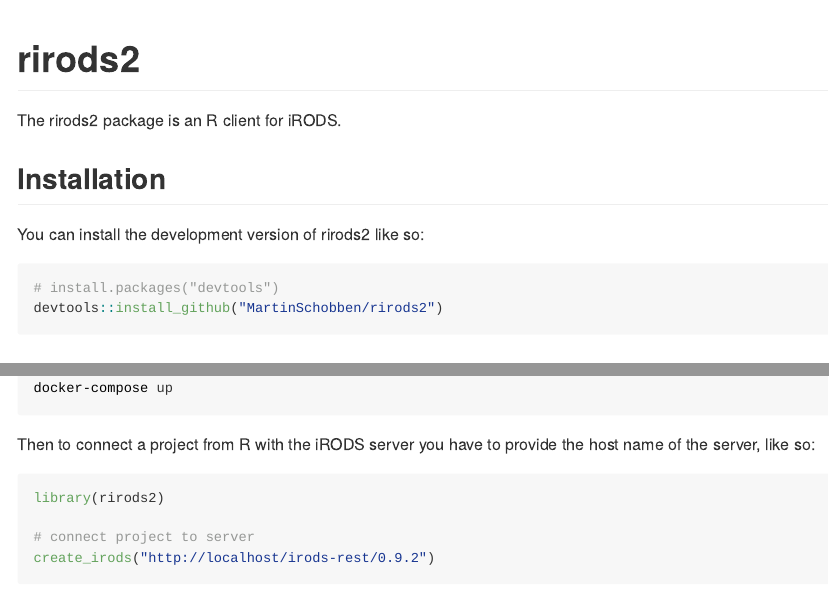
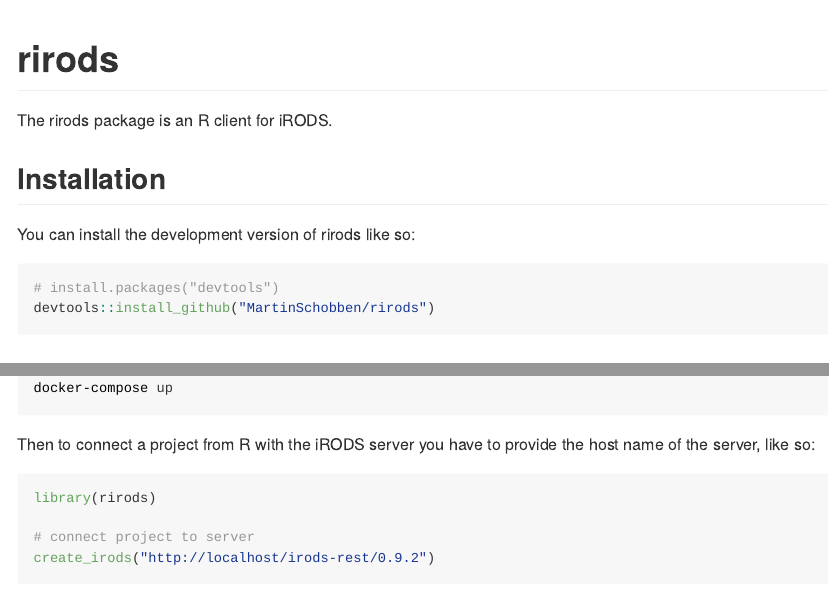
Before and after one commit to irods/irods_client_library_rirods, an R Markdown document (README.Rmd): the page in a window 1100 px wide, from its top, and a second part further down, joined at a grey line. The pictures show the output file README.md that the author committed with the source, drawn offline in the style of GitHub; badge pictures from the web are left out.

Commit message:
new namespace

````diff
--- a/README.Rmd
+++ b/README.Rmd
@@ -13,22 +13,22 @@ knitr::opts_chunk$set(
 )
 ```
 
-# rirods2
+# rirods
 
 <!-- badges: start -->
-[![Codecov test coverage](https://codecov.io/gh/MartinSchobben/rirods2/branch/master/graph/badge.svg)](https://app.codecov.io/gh/MartinSchobben/rirods2?branch=master)
-[![R-CMD-check](https://github.com/MartinSchobben/rirods2/actions/workflows/R-CMD-check.yaml/badge.svg)](https://github.com/MartinSchobben/rirods2/actions/workflows/R-CMD-check.yaml)
+[![Codecov test coverage](https://codecov.io/gh/MartinSchobben/rirods/branch/master/graph/badge.svg)](https://app.codecov.io/gh/MartinSchobben/rirods?branch=master)
+[![R-CMD-check](https://github.com/MartinSchobben/rirods/actions/workflows/R-CMD-check.yaml/badge.svg)](https://github.com/MartinSchobben/rirods/actions/workflows/R-CMD-check.yaml)
 <!-- badges: end -->
 
-The rirods2 package is an R client for iRODS.
+The rirods package is an R client for iRODS.
 
 ## Installation
 
-You can install the development version of rirods2 like so:
+You can install the development version of rirods like so:
 
 ``` r
 # install.packages("devtools")
-devtools::install_github("MartinSchobben/rirods2")
+devtools::install_github("MartinSchobben/rirods")
 ```
 
 ## Example
@@ -46,7 +46,7 @@ docker-compose up
 ```
 
 ```{r admin, include=FALSE}
-library(rirods2)
+library(rirods)
 # switch to new irods project
 create_irods("http://localhost/irods-rest/0.9.2", overwrite = TRUE)
 
@@ -54,16 +54,16 @@ create_irods("http://localhost/irods-rest/0.9.2", overwrite = TRUE)
 iauth("rods", "rods")
 
 # add user bobby
-rirods2:::iadmin(action = "add", target = "user", arg2 = "bobby", arg3 = "rodsuser")
+rirods:::iadmin(action = "add", target = "user", arg2 = "bobby", arg3 = "rodsuser")
 
 # modify pass word bobby
-rirods2:::iadmin(action = "modify", target = "user", arg2 = "bobby", arg3 = "password", arg4  = "passWORD")
+rirods:::iadmin(action = "modify", target = "user", arg2 = "bobby", arg3 = "password", arg4  = "passWORD")
 ```
 
 Then to connect a project from R with the iRODS server you have to provide the host name of the server, like so:
 
 ```{r start, eval=FALSE}
-library(rirods2)
+library(rirods)
 
 # connect project to server
 create_irods("http://localhost/irods-rest/0.9.2")
````
Also changed, not shown: README.md, README.Rmd (4 more changed lines), 3 other files.
